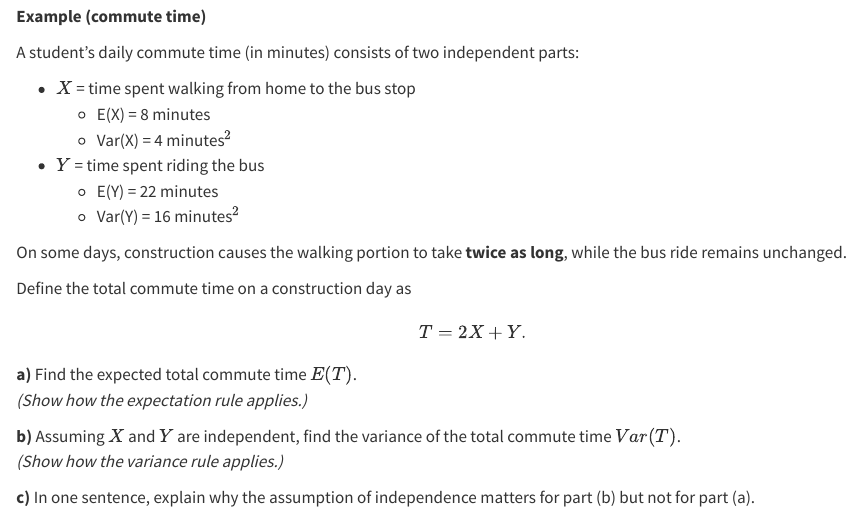
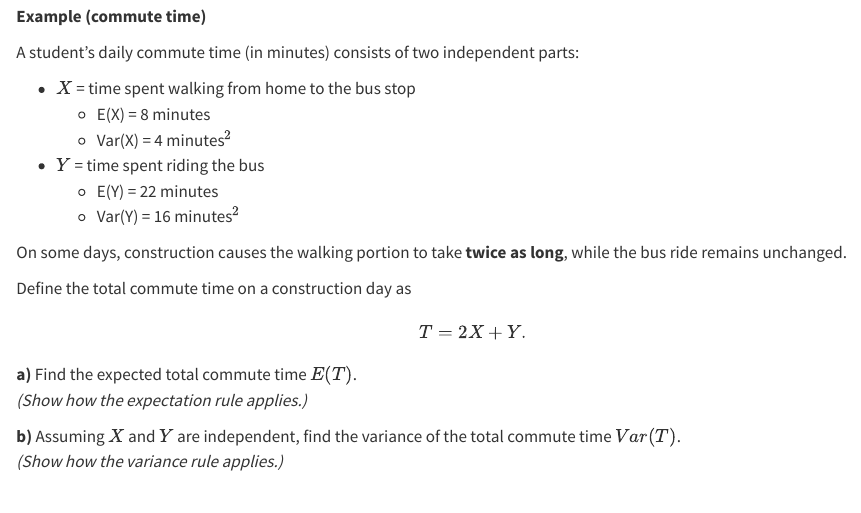
Before and after one commit to mdogucu/stats67-wi26-starter-codes, a Quarto document (3d-discrete-rv.qmd): the page in a window 1100 px wide, from 3290 px down. Rendered offline with R 4.5, knitr and Pandoc in place of Quarto, with nearby package versions.

Commit message:
Update 3d-discrete-rv.qmd

```diff
--- a/3d-discrete-rv.qmd
+++ b/3d-discrete-rv.qmd
@@ -175,5 +175,3 @@ T = 2X + Y.
 
 **b)** Assuming \(X\) and \(Y\) are independent, find the variance of the total commute time \(Var(T)\).
 *(Show how the variance rule applies.)*
-
-**c)** In one sentence, explain why the assumption of independence matters for part (b) but not for part (a).
```
